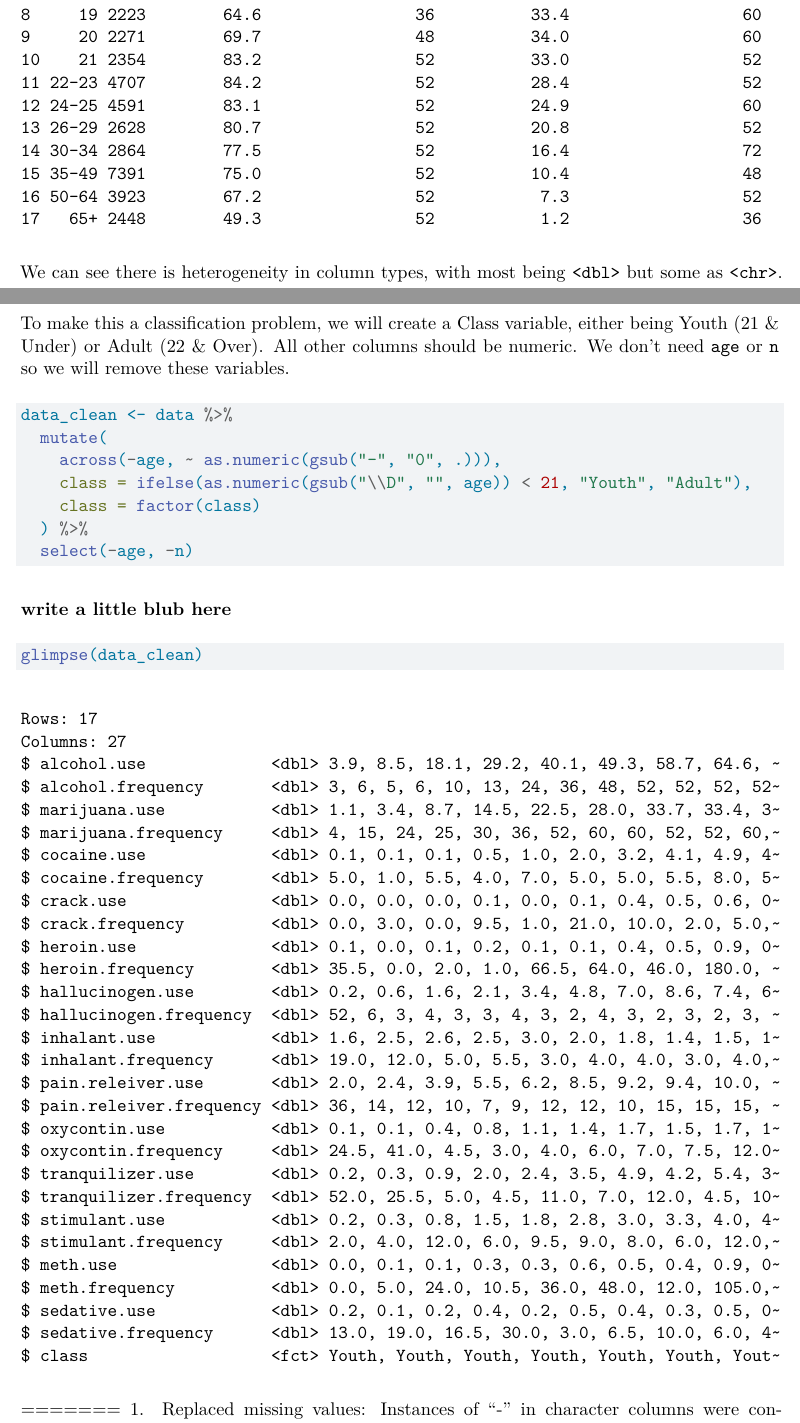
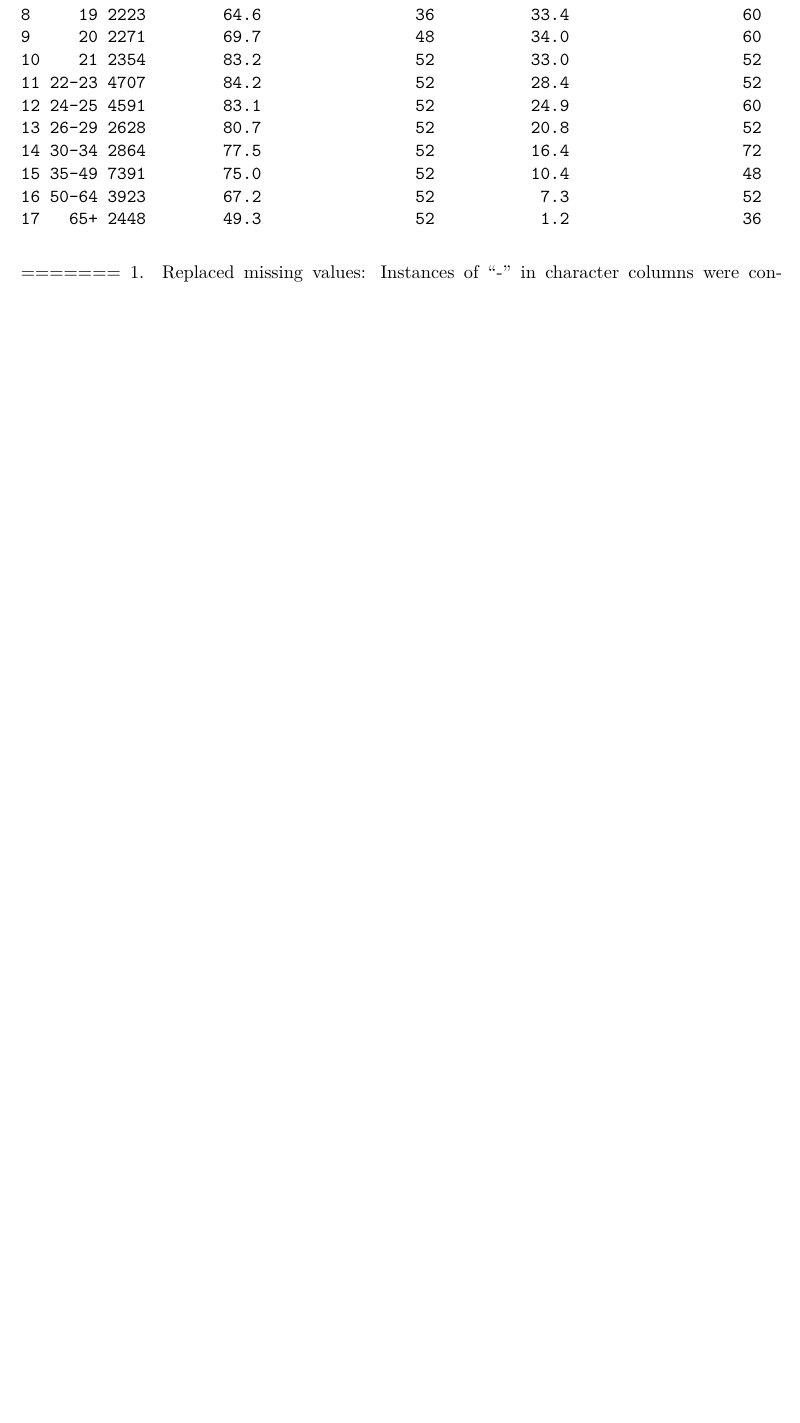
Before and after one commit to DSCI-310-2025/dsci-310-group-7-data-dudes, a Quarto document (age_prediction_analysis.qmd): two parts of pages 5 and 6 of 10 before the commit and part of page 5 of 9 after it, the two joined at a grey line, cut so that both start at the same text, the shorter picture padded with empty space. Rendered offline with R 4.5, knitr and Pandoc in place of Quarto, then LaTeX, with nearby package versions; some code elsewhere in the file could not run offline.

Commit message:
edited analysis file

````diff
--- a/age_prediction_analysis.qmd
+++ b/age_prediction_analysis.qmd
@@ -147,24 +147,7 @@ glimpse(data)
 # show the first 6 columns of data
 head(data, n=c(18, 6))
 ```
-We can see there is heterogeneity in column types, with most being `<dbl>` but some as `<chr>`.
-To make this a classification problem, we will create a Class variable, either being Youth (21 & Under) or Adult (22 & Over).
-All other columns should be numeric.
-We don't need `age` or `n` so we will remove these variables.
-```{r}
-data_clean <- data %>%
-  mutate(
-    across(-age, ~ as.numeric(gsub("-", "0", .))),
-    class = ifelse(as.numeric(gsub("\\D", "", age)) < 21, "Youth", "Adult"),
-    class = factor(class)
-  ) %>%
-  select(-age, -n)
-```
 
-**write a little blub here**
-```{r}
-glimpse(data_clean)
-```
 =======
 1. Replaced missing values: Instances of "-" in character columns were converted to NA to handle missing data appropriately.
 2. Converted character columns to numeric: After replacing "-" with NA, all character columns were coerced into numeric format, introducing NAs where conversion was not possible.
````
Also changed, not shown: age_prediction_analysis.qmd (6 more changed lines).
